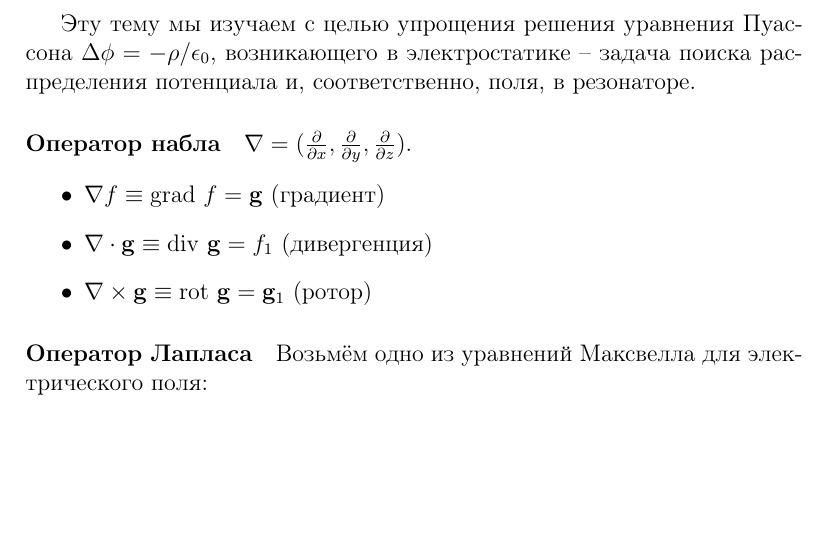
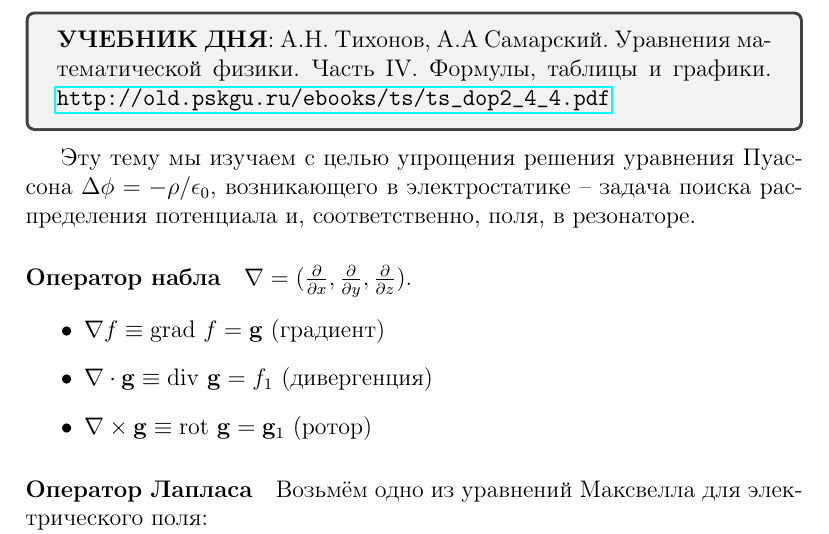
Before and after one commit to AlexAksentyev/MATHMETHODS, a LaTeX document (Coordinate_systems/Coordinate_systems.tex): part of page 2 of 10 before the commit and part of page 2 of 11 after it, cut at the place of the change, the shorter picture padded with empty space. The pictures show the PDF file Coordinate_systems/Coordinate_systems.pdf that the author committed with the source.

Commit message:
added recommended reading

```diff
--- a/Coordinate_systems/Coordinate_systems.tex
+++ b/Coordinate_systems/Coordinate_systems.tex
@@ -11,6 +11,13 @@
 
 \begin{document}
 	\maketitle
+
+\begin{tcolorbox}
+	\textbf{УЧЕБНИК ДНЯ}:
+	А.Н. Тихонов, А.А Самарский. Уравнения математической физики.
+	Часть IV. Формулы, таблицы и графики.
+	\url{http://old.pskgu.ru/ebooks/ts/ts_dop2_4_4.pdf}
+\end{tcolorbox}
 
 Эту тему мы изучаем с целью упрощения решения уравнения Пуассона $\Delta\phi = -\rho/\epsilon_0$, возникающего в электростатике -- задача поиска распределения потенциала и, соответственно, поля, в резонаторе.
 
```
Also changed, not shown: Coordinate_systems/Coordinate_systems.pdf.
